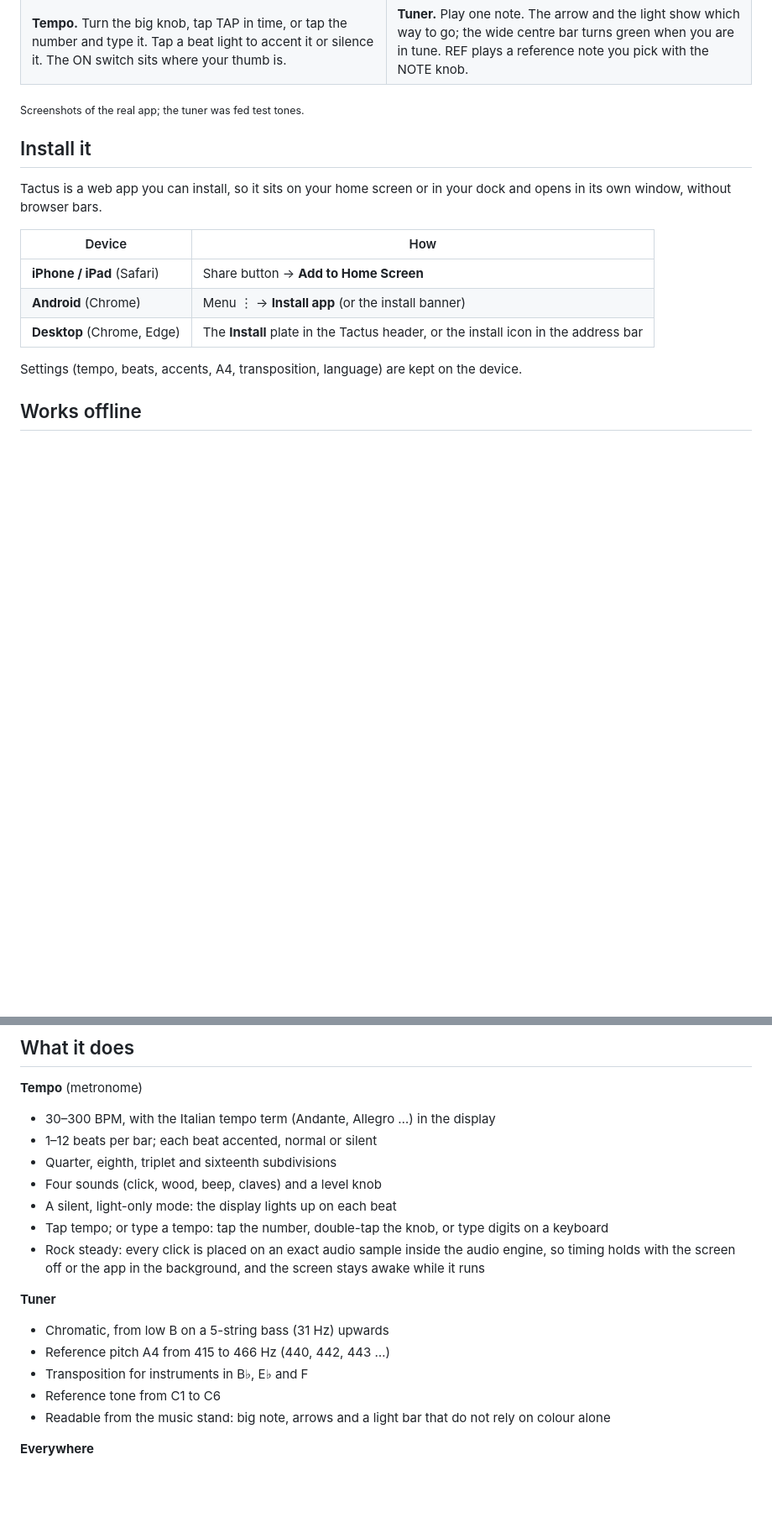
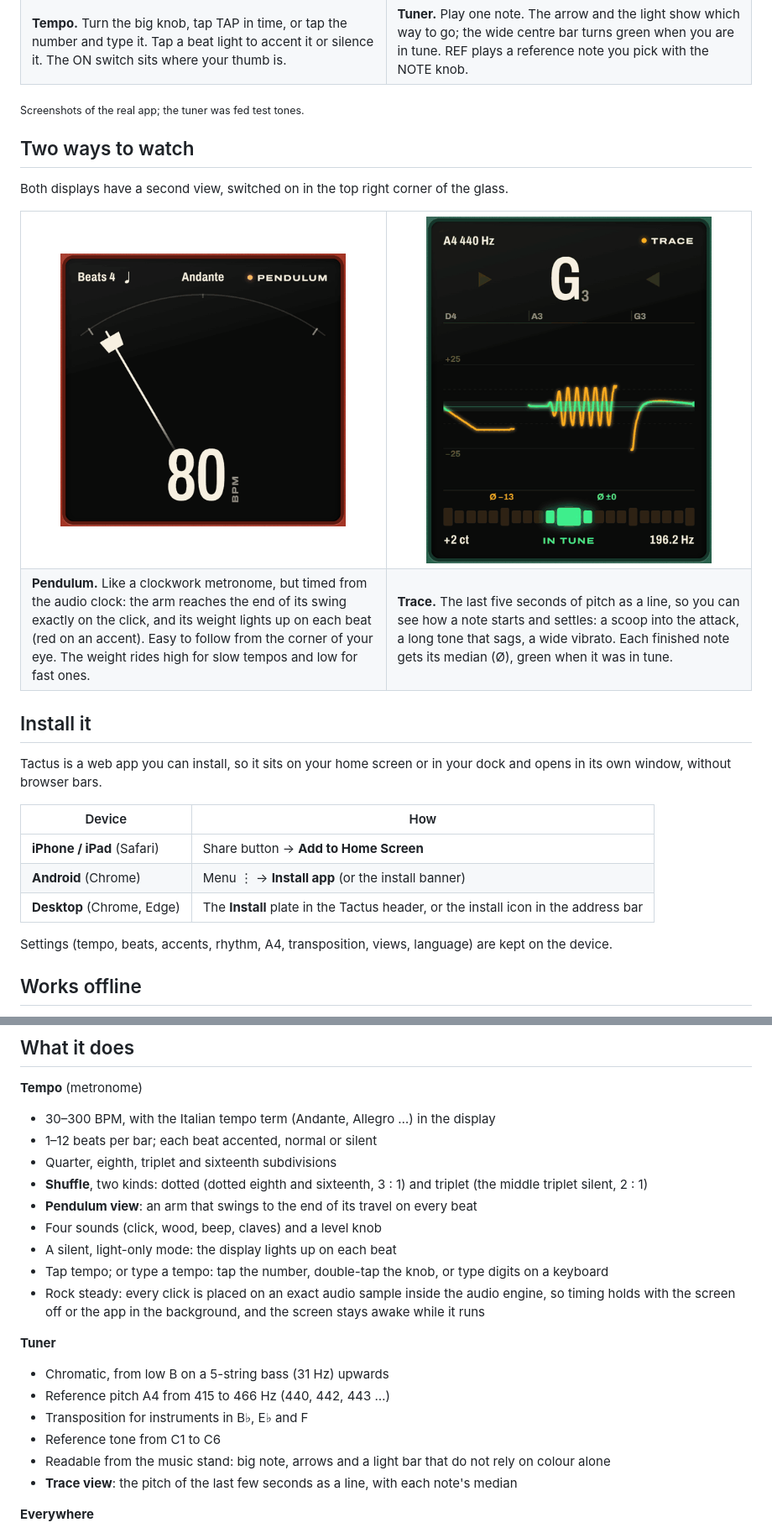
Before and after one commit to NilsEngelbach/tactus, a Markdown page: README.md, 2 parts joined by grey strips. Shown at 84% size. GitHub-like rendering; pictures changed too: docs/screenshots/pendulum.gif (added), docs/screenshots/trace.gif (added); blank space fills up the shorter version.

Commit message:
Add pendulum, update documentation

```diff
--- a/README.md
+++ b/README.md
@@ -17,6 +17,21 @@
 
 <sub>Screenshots of the real app; the tuner was fed test tones.</sub>
 
+## Two ways to watch
+
+Both displays have a second view, switched on in the top right corner of the glass.
+
+<table>
+  <tr>
+    <td width="50%" align="center"><img src="docs/screenshots/pendulum.gif" width="340" alt="Tempo pedal in pendulum view at 80 BPM: an arm swings across the display, its weight lights red on the downbeat and amber on the other beats"></td>
+    <td width="50%" align="center"><img src="docs/screenshots/trace.gif" width="340" alt="Tuner in trace view: a pitch line scrolls under the note name; a G scoops up from flat and settles, a D sags flat with a median of minus 14 cents, an A wobbles with vibrato"></td>
+  </tr>
+  <tr>
+    <td><b>Pendulum.</b> Like a clockwork metronome, but timed from the audio clock: the arm reaches the end of its swing exactly on the click, and its weight lights up on each beat (red on an accent). Easy to follow from the corner of your eye. The weight rides high for slow tempos and low for fast ones.</td>
+    <td><b>Trace.</b> The last five seconds of pitch as a line, so you can see how a note starts and settles: a scoop into the attack, a long tone that sags, a wide vibrato. Each finished note gets its median (Ø), green when it was in tune.</td>
+  </tr>
+</table>
+
 ## Install it
 
 Tactus is a web app you can install, so it sits on your home screen or in your dock and opens in its own window, without browser bars.
@@ -27,7 +42,7 @@ Tactus is a web app you can install, so it sits on your home screen or in your d
 | **Android** (Chrome) | Menu ⋮ → **Install app** (or the install banner) |
 | **Desktop** (Chrome, Edge) | The **Install** plate in the Tactus header, or the install icon in the address bar |
 
-Settings (tempo, beats, accents, A4, transposition, language) are kept on the device.
+Settings (tempo, beats, accents, rhythm, A4, transposition, views, language) are kept on the device.
 
 ## Works offline
 
@@ -41,6 +56,8 @@ When a new version is published, it downloads quietly in the background and an a
 - 30–300 BPM, with the Italian tempo term (Andante, Allegro …) in the display
 - 1–12 beats per bar; each beat accented, normal or silent
 - Quarter, eighth, triplet and sixteenth subdivisions
+- **Shuffle**, two kinds: dotted (dotted eighth and sixteenth, 3 : 1) and triplet (the middle triplet silent, 2 : 1)
+- **Pendulum view**: an arm that swings to the end of its travel on every beat
 - Four sounds (click, wood, beep, claves) and a level knob
 - A silent, light-only mode: the display lights up on each beat
 - Tap tempo; or type a tempo: tap the number, double-tap the knob, or type digits on a keyboard
@@ -52,6 +69,7 @@ When a new version is published, it downloads quietly in the background and an a
 - Transposition for instruments in B♭, E♭ and F
 - Reference tone from C1 to C6
 - Readable from the music stand: big note, arrows and a light bar that do not rely on colour alone
+- **Trace view**: the pitch of the last few seconds as a line, with each note's median
 
 **Everywhere**
 - English and German, following the device (switch at the top right); German uses German note names (Cis, Es, B, H)
```
Also changed, not shown: docs/screenshots/board.png, docs/screenshots/phone-tempo.png, docs/screenshots/phone-tuner.png, 9 other files.
